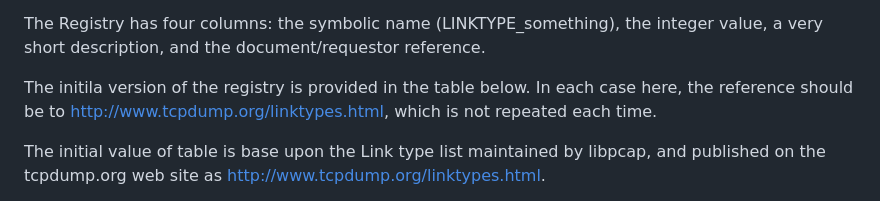
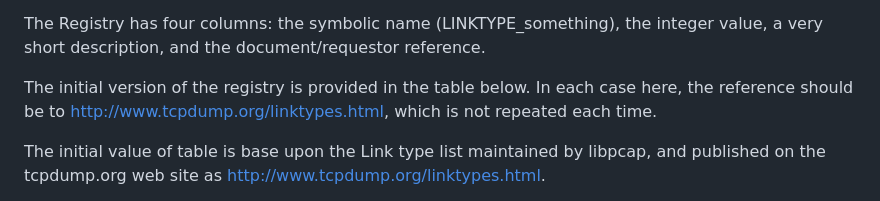
Before and after one commit to IETF-OPSAWG-WG/draft-ietf-opsawg-pcap, a Markdown page: draft-ietf-opsawg-pcaplinktype.md, the part around the change. Rendered like a GitHub page.

Commit message:
fix introduced typo

```diff
--- a/draft-ietf-opsawg-pcaplinktype.md
+++ b/draft-ietf-opsawg-pcaplinktype.md
@@ -93,7 +93,7 @@ The Registry has four columns: the symbolic name (LINKTYPE_something),
 the integer value, a very short description, and the document/requestor
 reference.
 
-The initila version of the registry is provided in the table below.  In each
+The initial version of the registry is provided in the table below.  In each
 case here, the reference should be to
 http://www.tcpdump.org/linktypes.html, which is not repeated each time.
 
```
